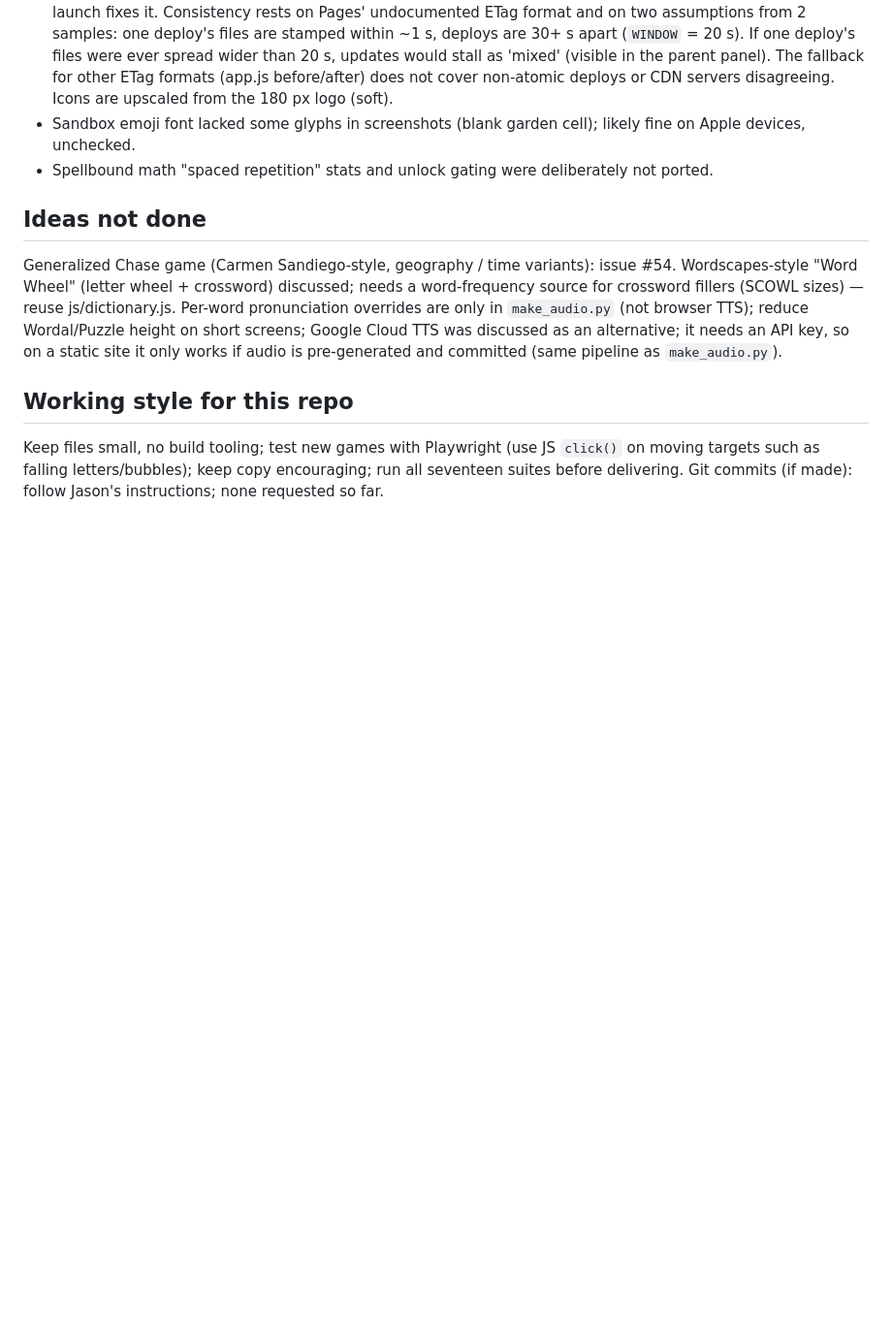
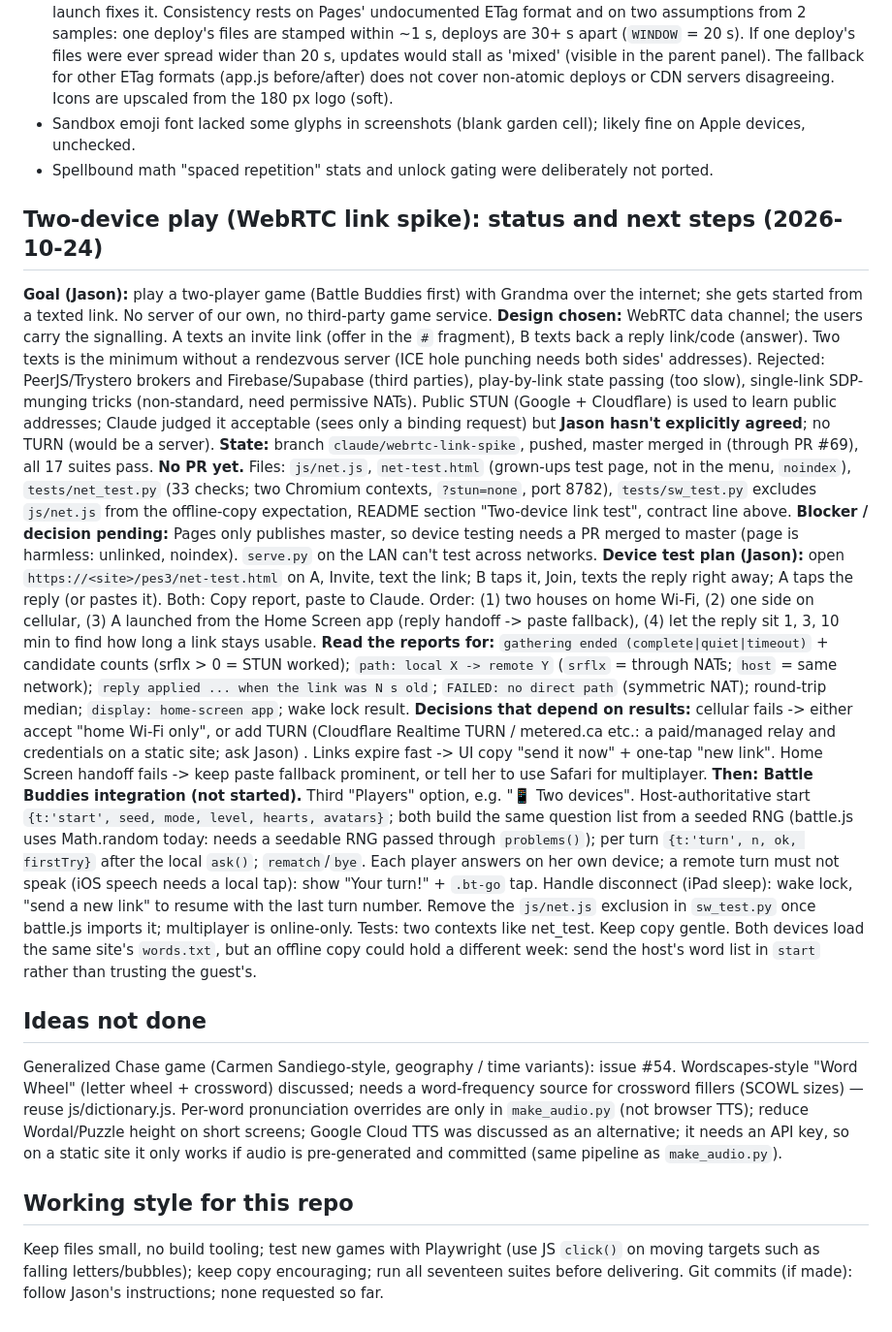
Before and after one commit to jasonandann/jasonandann.github.io, a Markdown page: pes3/CLAUDE.md, the part around the change. Shown at 97% size. GitHub-like rendering; blank space fills up the shorter version.

Commit message:
CLAUDE.md: two-device play status and next steps
Co-Authored-By: Claude Opus 5.5 <noreply@anthropic.com>
Claude-Session: https://claude.ai/code/session_01LTBpJkEGRVd5ywktKKeNX8

```diff
--- a/pes3/CLAUDE.md
+++ b/pes3/CLAUDE.md
@@ -109,6 +109,16 @@ Passing: all seventeen suites above on desktop Chromium with touch emulation; la
 - Sandbox emoji font lacked some glyphs in screenshots (blank garden cell); likely fine on Apple devices, unchecked.
 - Spellbound math "spaced repetition" stats and unlock gating were deliberately not ported.
 
+## Two-device play (WebRTC link spike): status and next steps (2026-10-24)
+**Goal (Jason):** play a two-player game (Battle Buddies first) with Grandma over the internet; she gets started from a texted link. No server of our own, no third-party game service.
+**Design chosen:** WebRTC data channel; the users carry the signalling. A texts an invite link (offer in the `#` fragment), B texts back a reply link/code (answer). Two texts is the minimum without a rendezvous server (ICE hole punching needs both sides' addresses). Rejected: PeerJS/Trystero brokers and Firebase/Supabase (third parties), play-by-link state passing (too slow), single-link SDP-munging tricks (non-standard, need permissive NATs). Public STUN (Google + Cloudflare) is used to learn public addresses; Claude judged it acceptable (sees only a binding request) but **Jason hasn't explicitly agreed**; no TURN (would be a server).
+**State:** branch `claude/webrtc-link-spike`, pushed, master merged in (through PR #69), all 17 suites pass. **No PR yet.** Files: `js/net.js`, `net-test.html` (grown-ups test page, not in the menu, `noindex`), `tests/net_test.py` (33 checks; two Chromium contexts, `?stun=none`, port 8782), `tests/sw_test.py` excludes `js/net.js` from the offline-copy expectation, README section "Two-device link test", contract line above.
+**Blocker / decision pending:** Pages only publishes master, so device testing needs a PR merged to master (page is harmless: unlinked, noindex). `serve.py` on the LAN can't test across networks.
+**Device test plan (Jason):** open `https://<site>/pes3/net-test.html` on A, Invite, text the link; B taps it, Join, texts the reply right away; A taps the reply (or pastes it). Both: Copy report, paste to Claude. Order: (1) two houses on home Wi-Fi, (2) one side on cellular, (3) A launched from the Home Screen app (reply handoff -> paste fallback), (4) let the reply sit 1, 3, 10 min to find how long a link stays usable.
+**Read the reports for:** `gathering ended (complete|quiet|timeout)` + candidate counts (srflx > 0 = STUN worked); `path: local X -> remote Y` (`srflx` = through NATs; `host` = same network); `reply applied ... when the link was N s old`; `FAILED: no direct path` (symmetric NAT); round-trip median; `display: home-screen app`; wake lock result.
+**Decisions that depend on results:** cellular fails -> either accept "home Wi-Fi only", or add TURN (Cloudflare Realtime TURN / metered.ca etc.: a paid/managed relay and credentials on a static site; ask Jason) . Links expire fast -> UI copy "send it now" + one-tap "new link". Home Screen handoff fails -> keep paste fallback prominent, or tell her to use Safari for multiplayer.
+**Then: Battle Buddies integration (not started).** Third "Players" option, e.g. "📱 Two devices". Host-authoritative start `{t:'start', seed, mode, level, hearts, avatars}`; both build the same question list from a seeded RNG (battle.js uses Math.random today: needs a seedable RNG passed through `problems()`); per turn `{t:'turn', n, ok, firstTry}` after the local `ask()`; `rematch`/`bye`. Each player answers on her own device; a remote turn must not speak (iOS speech needs a local tap): show "Your turn!" + `.bt-go` tap. Handle disconnect (iPad sleep): wake lock, "send a new link" to resume with the last turn number. Remove the `js/net.js` exclusion in `sw_test.py` once battle.js imports it; multiplayer is online-only. Tests: two contexts like net_test. Keep copy gentle. Both devices load the same site's `words.txt`, but an offline copy could hold a different week: send the host's word list in `start` rather than trusting the guest's.
+
 ## Ideas not done
 Generalized Chase game (Carmen Sandiego-style, geography / time variants): issue #54. Wordscapes-style "Word Wheel" (letter wheel + crossword) discussed; needs a word-frequency source for crossword fillers (SCOWL sizes) — reuse js/dictionary.js. Per-word pronunciation overrides are only in `make_audio.py` (not browser TTS); reduce Wordal/Puzzle height on short screens; Google Cloud TTS was discussed as an alternative; it needs an API key, so on a static site it only works if audio is pre-generated and committed (same pipeline as `make_audio.py`).
 
```
